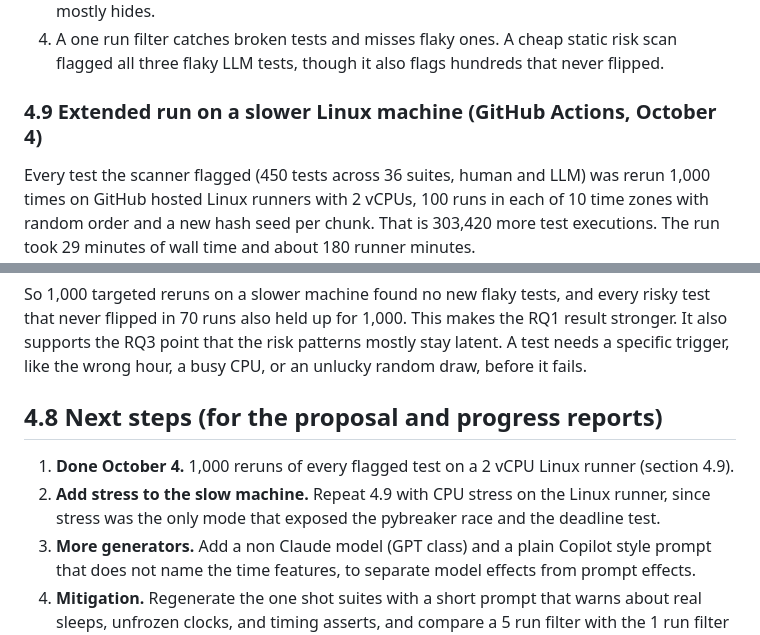
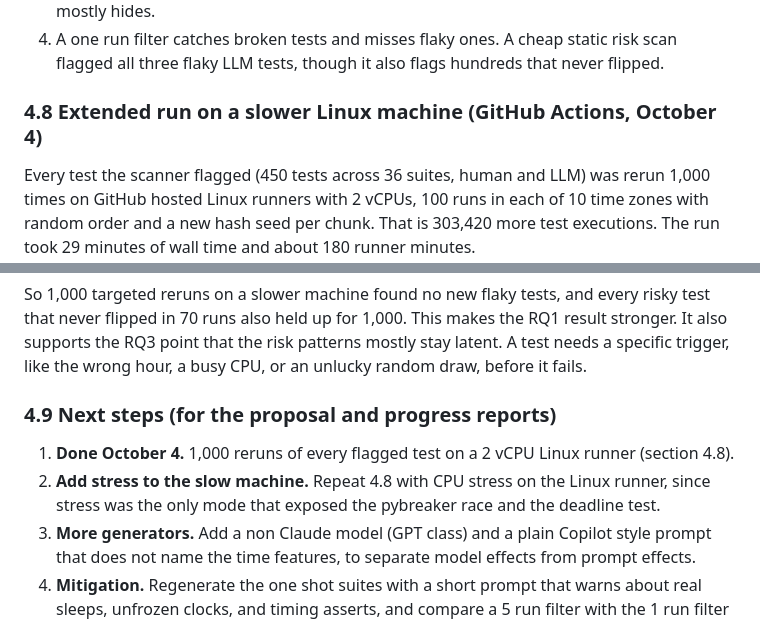
Before and after one commit to shaunak1206/ece382v-flaky-llm-tests, a Markdown page: REPORT.md, 2 parts joined by grey strips. Drawn GitHub-style.

Commit message:
Fix section numbering

```diff
--- a/REPORT.md
+++ b/REPORT.md
@@ -173,7 +173,7 @@ Failures out of 50 runs for each flaky LLM test in each configuration.
 3. LLM tests carry about twice the latent timing and randomness risk, which a fast laptop mostly hides.
 4. A one run filter catches broken tests and misses flaky ones. A cheap static risk scan flagged all three flaky LLM tests, though it also flags hundreds that never flipped.
 
-### 4.9 Extended run on a slower Linux machine (GitHub Actions, October 4)
+### 4.8 Extended run on a slower Linux machine (GitHub Actions, October 4)
 
 Every test the scanner flagged (450 tests across 36 suites, human and LLM) was rerun 1,000 times on GitHub hosted Linux runners with 2 vCPUs, 100 runs in each of 10 time zones with random order and a new hash seed per chunk. That is 303,420 more test executions. The run took 29 minutes of wall time and about 180 runner minutes.
 
@@ -191,10 +191,10 @@ Every test the scanner flagged (450 tests across 36 suites, human and LLM) was r
 
 So 1,000 targeted reruns on a slower machine found no new flaky tests, and every risky test that never flipped in 70 runs also held up for 1,000. This makes the RQ1 result stronger. It also supports the RQ3 point that the risk patterns mostly stay latent. A test needs a specific trigger, like the wrong hour, a busy CPU, or an unlucky random draw, before it fails.
 
-## 4.8 Next steps (for the proposal and progress reports)
+### 4.9 Next steps (for the proposal and progress reports)
 
-1. **Done October 4.** 1,000 reruns of every flagged test on a 2 vCPU Linux runner (section 4.9).
-2. **Add stress to the slow machine.** Repeat 4.9 with CPU stress on the Linux runner, since stress was the only mode that exposed the pybreaker race and the deadline test.
+1. **Done October 4.** 1,000 reruns of every flagged test on a 2 vCPU Linux runner (section 4.8).
+2. **Add stress to the slow machine.** Repeat 4.8 with CPU stress on the Linux runner, since stress was the only mode that exposed the pybreaker race and the deadline test.
 3. **More generators.** Add a non Claude model (GPT class) and a plain Copilot style prompt that does not name the time features, to separate model effects from prompt effects.
 4. **Mitigation.** Regenerate the one shot suites with a short prompt that warns about real sleeps, unfrozen clocks, and timing asserts, and compare a 5 run filter with the 1 run filter on cost and on flaky tests kept.
 5. **Order dependence check.** Run iDFlakies style polluter and victim search on all generated suites, since the per test scan cannot see shared state.
```
